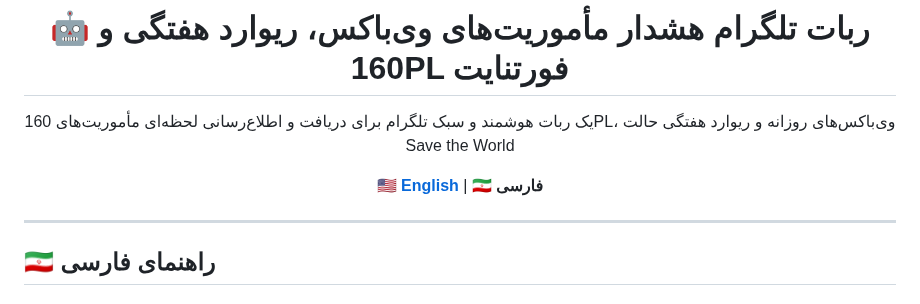
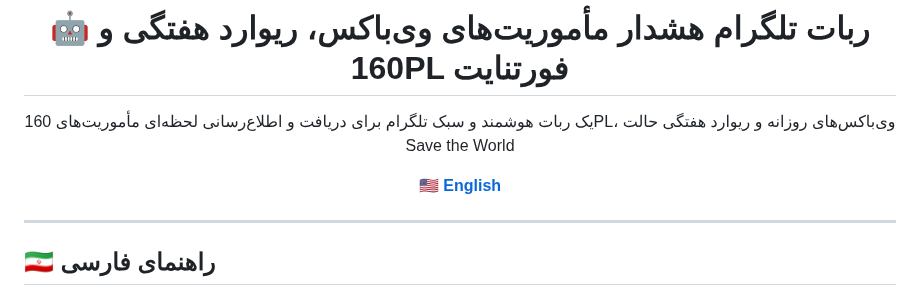
Before and after one commit to Plus98ir/Fortnite_Missions, a Markdown page: README-Fa.md, the part around the change. Rendered like a GitHub page.

```diff
--- a/README-Fa.md
+++ b/README-Fa.md
@@ -6,8 +6,7 @@
 
 
 
-<a href="README.md"><b>🇺🇸 English</b></a> |
-<b>🇮🇷 فارسی</b>
+<a href="README.md"><b>🇺🇸 English</b></a>
 
 </div>
 
```
